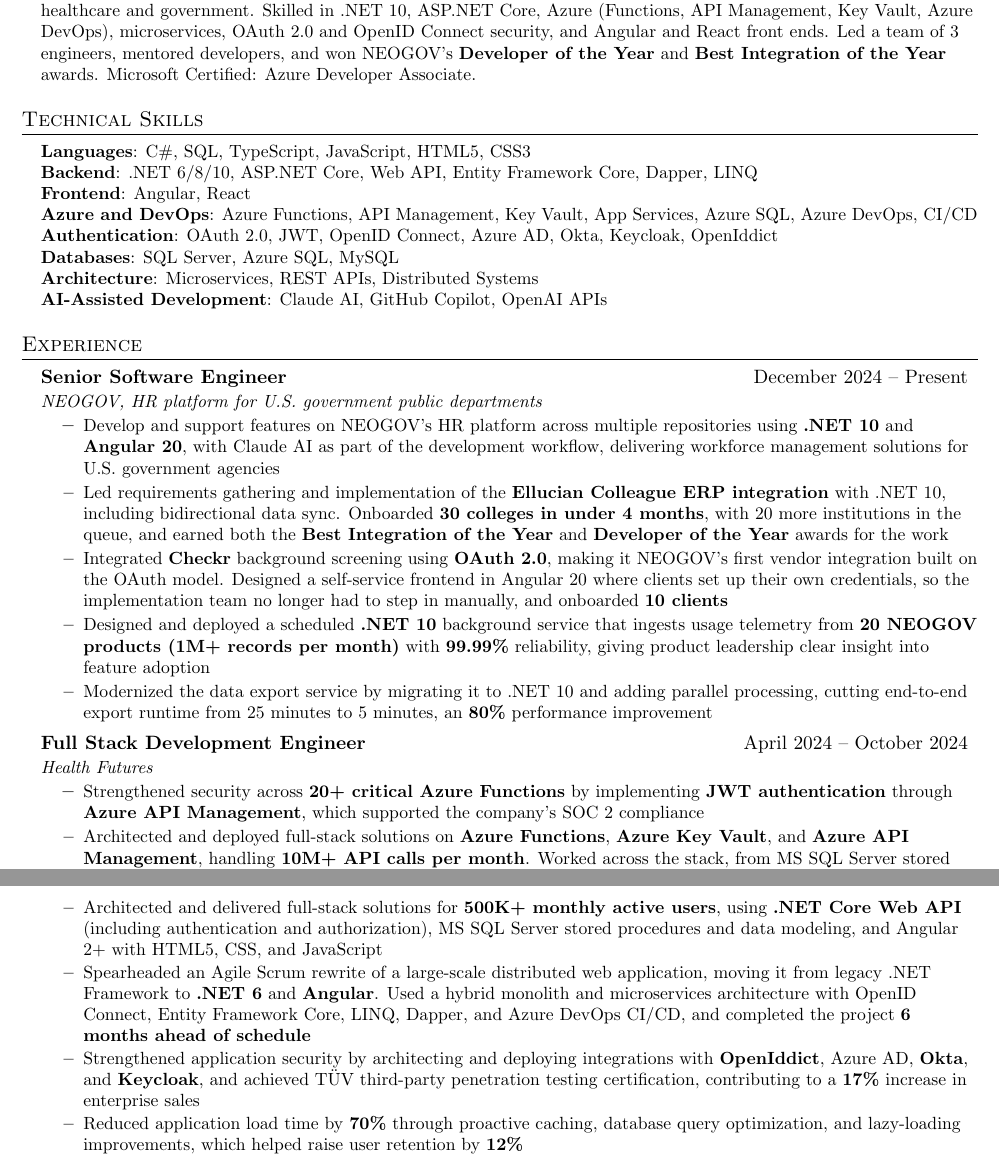
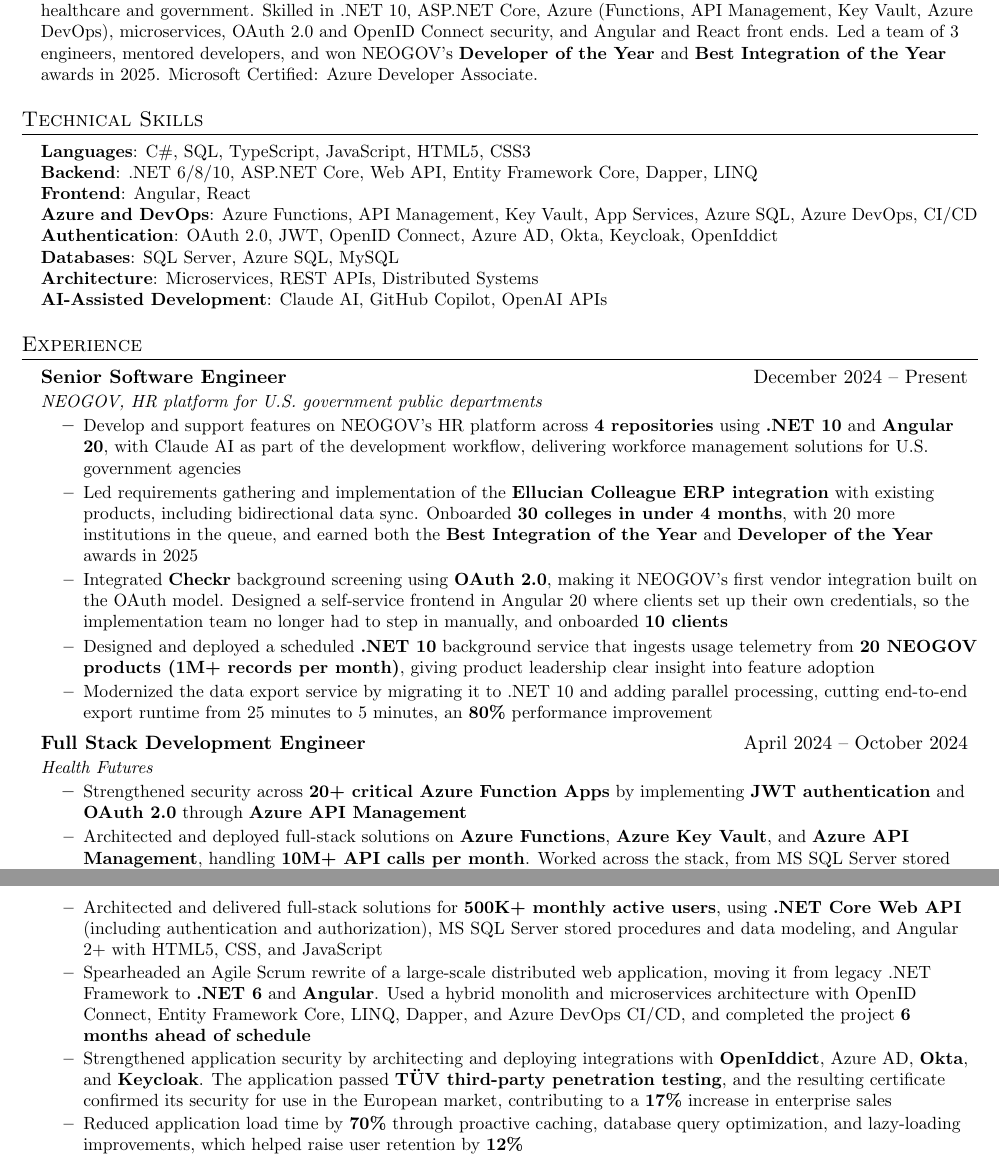
Before and after one commit to MuhammadBasitShoaib/BasitResumeLatex, a LaTeX CV (FullStackDeveloper/MuhammadBasit'sResume.tex): two parts of pages 1 and 2 of 2, joined at a grey line, cut so that both start at the same text. Compiled offline with pdfLaTeX.

Commit message:
Adding Changes

```diff
--- a/FullStackDeveloper/MuhammadBasit'sResume.tex
+++ b/FullStackDeveloper/MuhammadBasit'sResume.tex
@@ -87,7 +87,7 @@
 \section{Professional Summary}
 \begin{itemize}[leftmargin=0.15in, label={}]
   \small{\item{
-    Senior Full Stack .NET and Azure engineer with 11+ years of experience building enterprise-scale applications in healthcare and government. Skilled in .NET 10, ASP.NET Core, Azure (Functions, API Management, Key Vault, Azure DevOps), microservices, OAuth 2.0 and OpenID Connect security, and Angular and React front ends. Led a team of 3 engineers, mentored developers, and won NEOGOV's \textbf{Developer of the Year} and \textbf{Best Integration of the Year} awards. Microsoft Certified: Azure Developer Associate.
+    Senior Full Stack .NET and Azure engineer with 11+ years of experience building enterprise-scale applications in healthcare and government. Skilled in .NET 10, ASP.NET Core, Azure (Functions, API Management, Key Vault, Azure DevOps), microservices, OAuth 2.0 and OpenID Connect security, and Angular and React front ends. Led a team of 3 engineers, mentored developers, and won NEOGOV's \textbf{Developer of the Year} and \textbf{Best Integration of the Year} awards in 2025. Microsoft Certified: Azure Developer Associate.
   }}
 \end{itemize}
 
@@ -110,25 +110,22 @@
 \section{Experience}
   \resumeSubHeadingListStart
 
-    % TODO: add "(Contract)" to the title if applicable
     \resumeSubheading
       {Senior Software Engineer}{December 2024 -- Present}
       {NEOGOV, HR platform for U.S. government public departments}{}
       \resumeItemListStart
-        % TODO: add scale (number of repositories, users or team size)
-        \resumeItem{Develop and support features on NEOGOV's HR platform across multiple repositories using \textbf{.NET 10} and \textbf{Angular 20}, with Claude AI as part of the development workflow, delivering workforce management solutions for U.S. government agencies}
-        \resumeItem{Led requirements gathering and implementation of the \textbf{Ellucian Colleague ERP integration} with .NET 10, including bidirectional data sync. Onboarded \textbf{30 colleges in under 4 months}, with 20 more institutions in the queue, and earned both the \textbf{Best Integration of the Year} and \textbf{Developer of the Year} awards for the work}
+        \resumeItem{Develop and support features on NEOGOV's HR platform across \textbf{4 repositories} using \textbf{.NET 10} and \textbf{Angular 20}, with Claude AI as part of the development workflow, delivering workforce management solutions for U.S. government agencies}
+        \resumeItem{Led requirements gathering and implementation of the \textbf{Ellucian Colleague ERP integration} with existing products, including bidirectional data sync. Onboarded \textbf{30 colleges in under 4 months}, with 20 more institutions in the queue, and earned both the \textbf{Best Integration of the Year} and \textbf{Developer of the Year} awards in 2025}
         \resumeItem{Integrated \textbf{Checkr} background screening using \textbf{OAuth 2.0}, making it NEOGOV's first vendor integration built on the OAuth model. Designed a self-service frontend in Angular 20 where clients set up their own credentials, so the implementation team no longer had to step in manually, and onboarded \textbf{10 clients}}
-        \resumeItem{Designed and deployed a scheduled \textbf{.NET 10} background service that ingests usage telemetry from \textbf{20 NEOGOV products (1M+ records per month)} with \textbf{99.99\%} reliability, giving product leadership clear insight into feature adoption}
+        \resumeItem{Designed and deployed a scheduled \textbf{.NET 10} background service that ingests usage telemetry from \textbf{20 NEOGOV products (1M+ records per month)}, giving product leadership clear insight into feature adoption}
         \resumeItem{Modernized the data export service by migrating it to .NET 10 and adding parallel processing, cutting end-to-end export runtime from 25 minutes to 5 minutes, an \textbf{80\%} performance improvement}
       \resumeItemListEnd
 
-    % TODO: add "(Contract)" to the title if applicable
     \resumeSubheading
       {Full Stack Development Engineer}{April 2024 -- October 2024}
       {Health Futures}{}
       \resumeItemListStart
-        \resumeItem{Strengthened security across \textbf{20+ critical Azure Functions} by implementing \textbf{JWT authentication} through \textbf{Azure API Management}, which supported the company's SOC 2 compliance}
+        \resumeItem{Strengthened security across \textbf{20+ critical Azure Function Apps} by implementing \textbf{JWT authentication} and \textbf{OAuth 2.0} through \textbf{Azure API Management}}
         \resumeItem{Architected and deployed full-stack solutions on \textbf{Azure Functions}, \textbf{Azure Key Vault}, and \textbf{Azure API Management}, handling \textbf{10M+ API calls per month}. Worked across the stack, from MS SQL Server stored procedures and data modeling on the back end to ReactJS with HTML5, CSS, and JavaScript on the front end}
         \resumeItem{Modernized the legacy API stack by introducing JIL serialization, response compression, and caching strategies, reducing API response times by \textbf{45\%} and improving the experience for \textbf{150K+ active users}}
         \resumeItem{Worked with product and client success teams to gather requirements, translate them into user stories, and deliver 8 new features on a tight timeline}
@@ -141,7 +138,7 @@
         \resumeItem{Led and mentored a team of \textbf{3 engineers} for 2.5 years through code reviews, technical onboarding, and architectural guidance, resulting in a \textbf{40\% reduction} in production bugs and \textbf{100\%} on-time delivery for 8 consecutive quarters}
         \resumeItem{Architected and delivered full-stack solutions for \textbf{500K+ monthly active users}, using \textbf{.NET Core Web API} (including authentication and authorization), MS SQL Server stored procedures and data modeling, and Angular 2+ with HTML5, CSS, and JavaScript}
         \resumeItem{Spearheaded an Agile Scrum rewrite of a large-scale distributed web application, moving it from legacy .NET Framework to \textbf{.NET 6} and \textbf{Angular}. Used a hybrid monolith and microservices architecture with OpenID Connect, Entity Framework Core, LINQ, Dapper, and Azure DevOps CI/CD, and completed the project \textbf{6 months ahead of schedule}}
-        \resumeItem{Strengthened application security by architecting and deploying integrations with \textbf{OpenIddict}, Azure AD, \textbf{Okta}, and \textbf{Keycloak}, and achieved TÜV third-party penetration testing certification, contributing to a \textbf{17\%} increase in enterprise sales}
+        \resumeItem{Strengthened application security by architecting and deploying integrations with \textbf{OpenIddict}, Azure AD, \textbf{Okta}, and \textbf{Keycloak}. The application passed \textbf{TÜV third-party penetration testing}, and the resulting certificate confirmed its security for use in the European market, contributing to a \textbf{17\%} increase in enterprise sales}
         \resumeItem{Reduced application load time by \textbf{70\%} through proactive caching, database query optimization, and lazy-loading improvements, which helped raise user retention by \textbf{12\%}}
         \resumeItem{Managed cross-functional delivery with product, design, and client teams within strict budget and timeline constraints, gathering requirements and shipping 15+ new system capabilities}
       \resumeItemListEnd
```
